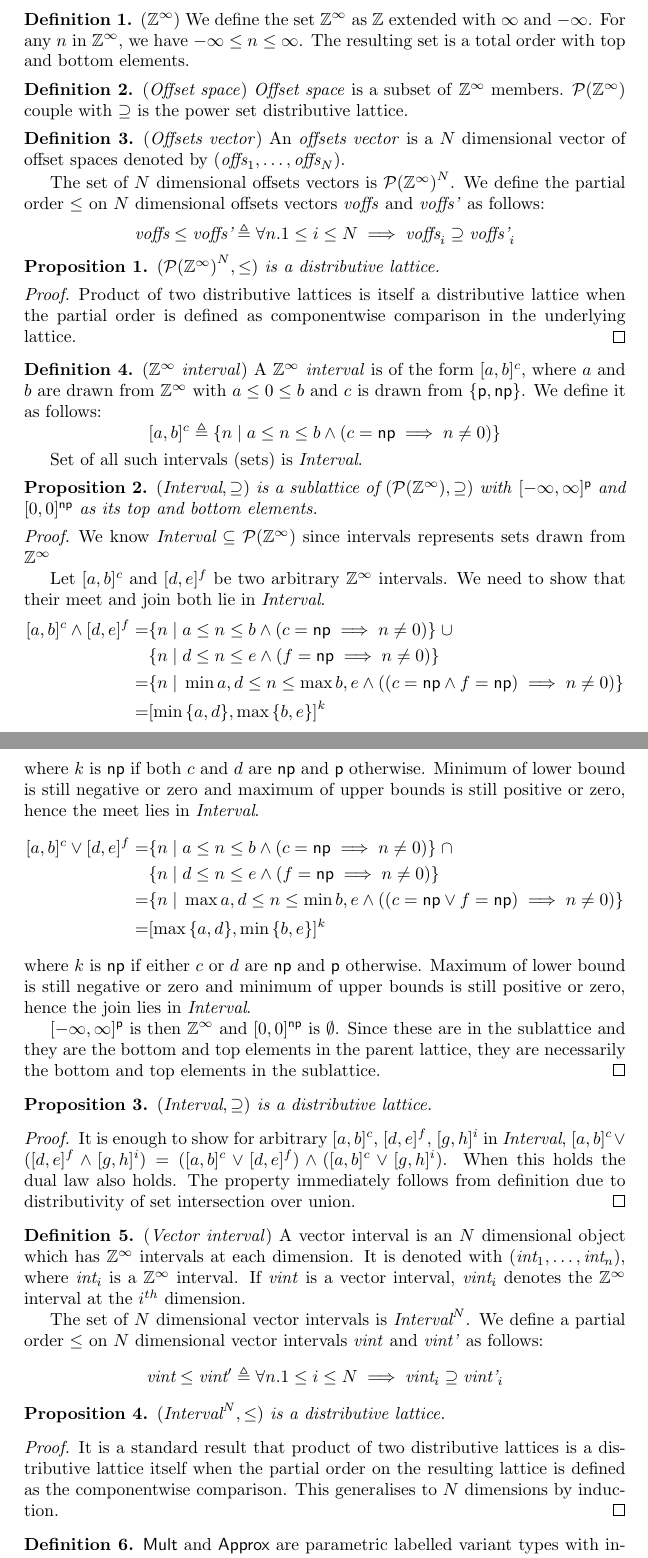
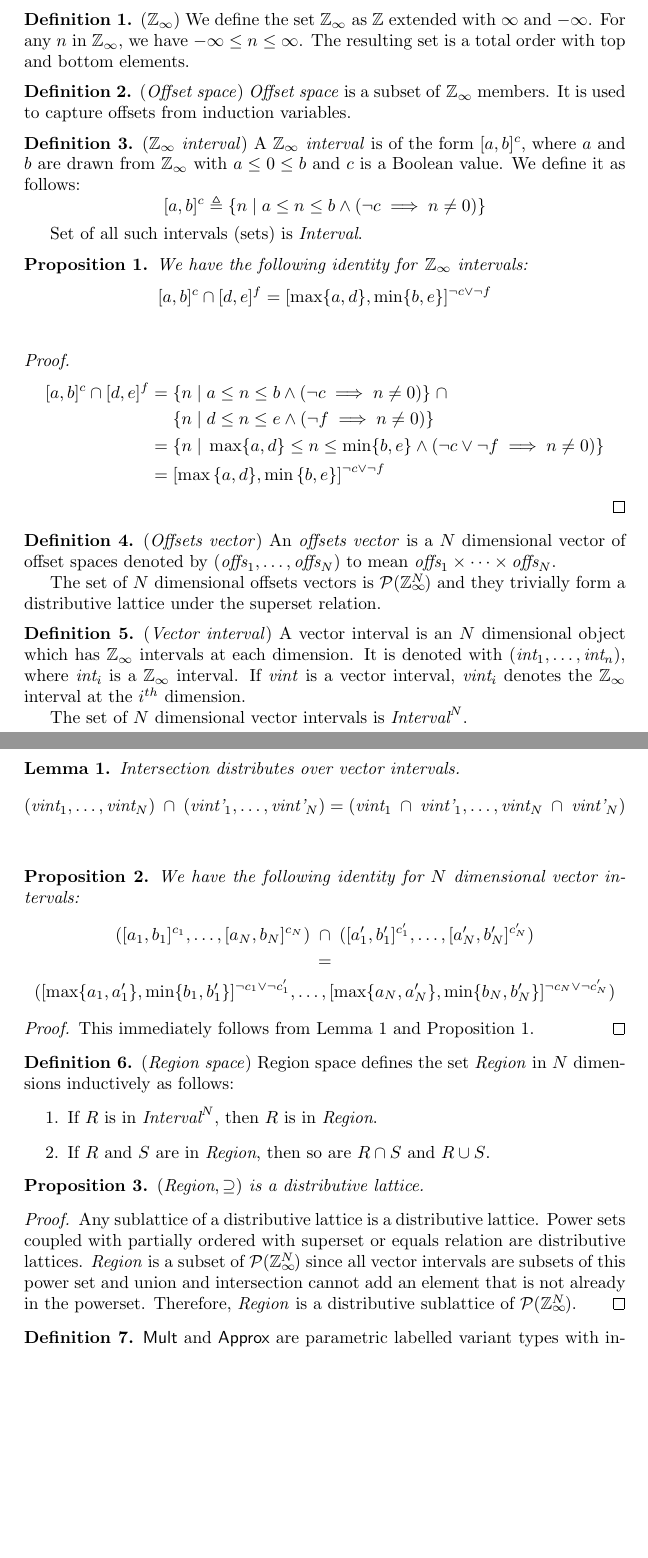
Before and after one commit to camfort/array-analyse, a LaTeX document (oopsla17/lattice-model.tex): two parts of pages 1 and 2 of 3 before the commit and two parts of pages 1 and 2 of 4 after it, joined at a grey line, cut so that both start at the same text, the shorter picture padded with empty space. Compiled offline with pdfLaTeX.

Commit message:
what I got

```diff
--- a/oopsla17/lattice-model.tex
+++ b/oopsla17/lattice-model.tex
@@ -6,6 +6,7 @@
 \usepackage{stmaryrd}
 \usepackage{indentfirst}
 \usepackage{cleveref}
+\usepackage{fixltx2e}
 
 \theoremstyle{definition}
 \newtheorem{defn}{Definition}
@@ -16,10 +17,11 @@
 
 \newcommand{\eg}{\emph{e.g.}}
 
-\newcommand{\zinf}{\textnormal{$\mathbb{Z}^\infty$}}
+\newcommand{\zinf}{\textnormal{$\mathbb{Z}_\infty$}}
 \newcommand{\interp}[1]{\llbracket\texttt{#1}\rrbracket}
 \newcommand{\interv}[3]{\textnormal{$\lbrack#1,#2\rbrack^{#3}$}}
 \newcommand{\vecgen}[3]{\textnormal{$\textit{vec-gen}_{#1}(#2,#3)$}}
+\newcommand{\textcap}[1]{\texttt{\textit{#1}}}
 
 \begin{document}
 
@@ -42,112 +44,122 @@ interpretations of the stencils in the code and the specifications.
 \end{defn}
 
 \begin{defn}{(\emph{Offset space})}
-  \emph{Offset space} is a subset of \zinf{} members. $\mathcal{P}(\zinf{})$
-  couple with $\supseteq$ is the power set distributive lattice.
+  \emph{Offset space} is a subset of \zinf{} members. It is used to capture
+  offsets from induction variables.
+
+%  $\mathcal{P}(\zinf{})$ couple with $\supseteq$ is the power set distributive
+%  lattice.
 \end{defn}
-
-\begin{defn}{(\emph{Offsets vector})}
-  An \emph{offsets vector} is a $N$ dimensional vector of offset spaces denoted
-  by $(\textit{offs}_1, \dots, \textit{offs}_N)$.
-
-  The set of $N$ dimensional offsets vectors is $\mathcal{P}{(\zinf{})}^N$. We
-  define the partial order $\leq$ on $N$ dimensional offsets vectors
-  \textit{voffs} and \textit{voffs'} as follows:
-%
-  \begin{equation*}
-    \textit{voffs} \leq \textit{voffs'} \triangleq
-      \forall n. 1
-        \leq i \leq N \implies \textit{voffs}_i \supseteq \textit{voffs'}_i
-  \end{equation*}
-\end{defn}
-
-\begin{prop}{}
-  $(\mathcal{P}{(\zinf{})}^N, \leq)$ is a distributive lattice.
-\end{prop}
-%
-\begin{proof}
-  Product of two distributive lattices is itself a distributive lattice when the
-  partial order is defined as componentwise comparison in the underlying
-  lattice.
-\end{proof}
 
 \begin{defn}{(\emph{\zinf{} interval})}
   A \emph{\zinf{} interval} is of the form \interv{a}{b}{c}, where $a$ and $b$
-  are drawn from \zinf{} with $a \leq 0 \leq b$ and $c$ is drawn from $\{
-  \textsf{p}, \textsf{np} \}$. We define it as follows:
+  are drawn from \zinf{} with $a \leq 0 \leq b$ and $c$ is a Boolean value. We
+  define it as follows:
 %
   \begin{equation*}
     \interv{a}{b}{c} \triangleq
-      \{ n \;|\; a \leq n \leq b \wedge (c = \textsf{np} \implies n \neq 0) \}
+      \{ n \;|\; a \leq n \leq b \wedge (\neg c \implies n \neq 0) \}
   \end{equation*}
 
   Set of all such intervals (sets) is $\textit{Interval}$.
 \end{defn}
 
 \begin{prop}{}
-  $(\textit{Interval}, \supseteq)$ is a sublattice of
-  $(\mathcal{P}(\zinf{}),\supseteq)$ with \interv{-\infty}{\infty}{\textsf{p}}
-  and \interv{0}{0}{\textsf{np}} as its top and bottom elements.
+  We have the following identity for \zinf{} intervals:
+%
+  \begin{equation*}
+    \interv{a}{b}{c} \cap \interv{d}{e}{f} =
+      \interv{\max \{a,d\}}{\min \{b,e\}}{\neg c \vee \neg f}
+  \end{equation*}\label{def:zinf-intersect}
 \end{prop}
 %
 \begin{proof}
-  We know $\textit{Interval} \subseteq \mathcal{P}(\zinf{})$ since intervals
-  represents sets drawn from {\zinf{}}
-
-  Let \interv{a}{b}{c} and \interv{d}{e}{f} be two arbitrary \zinf{} intervals.
-  We need to show that their meet and join both lie in \textit{Interval}.
-%
   \begin{align*}
-    \interv{a}{b}{c} \wedge \interv{d}{e}{f} = &
-      \{ n \;|\; a \leq n \leq b \wedge (c = \textsf{np} \implies n \neq 0) \}
-      \;\cup \\
-      & \{ n \;|\; d \leq n \leq e \wedge (f = \textsf{np} \implies n \neq 0) \}
+    \interv{a}{b}{c} \cap \interv{d}{e}{f} = &
+      \; \{ n \;|\; a \leq n \leq b \wedge (\neg c \implies n \neq 0) \}
+      \;\cap \\
+      & \; \{ n \;|\; d \leq n \leq e \wedge (\neg f \implies n \neq 0) \}
       \\
-    = & \{ n \;|\; \min{a,d} \leq n \leq \max{b,e} \wedge ((c =
-      \textsf{np} \wedge f = \textsf{np}) \implies n \neq 0) \} \\
-    = & \interv{\min{\{a,d\}}}{\max{\{b,e\}}}{k}
+    = & \; \{ n \;|\; \max \{a,d\} \leq n \leq \min \{b,e\} \wedge (\neg c
+      \vee \neg f \implies n \neq 0) \} \\
+    = & \; \interv{\max{\{a,d\}}}{\min{\{b,e\}}}{\neg c \vee \neg f}
   \end{align*}
-%
-  where $k$ is \textsf{np} if both $c$ and $d$ are \textsf{np} and \textsf{p}
-  otherwise. Minimum of lower bound is still negative or zero and maximum of
-  upper bounds is still positive or zero, hence the meet lies in
-  \textit{Interval}.
-%
-  \begin{align*}
-    \interv{a}{b}{c} \vee \interv{d}{e}{f} = &
-      \{ n \;|\; a \leq n \leq b \wedge (c = \textsf{np} \implies n \neq 0) \}
-      \;\cap \\
-      & \{ n \;|\; d \leq n \leq e \wedge (f = \textsf{np} \implies n \neq 0) \}
-      \\
-    = & \{ n \;|\; \max{a,d} \leq n \leq \min{b,e} \wedge ((c =
-      \textsf{np} \vee f = \textsf{np}) \implies n \neq 0) \} \\
-    = & \interv{\max{\{a,d\}}}{\min{\{b,e\}}}{k}
-  \end{align*}
-%
-  where $k$ is \textsf{np} if either $c$ or $d$ are \textsf{np} and \textsf{p}
-  otherwise. Maximum of lower bound is still negative or zero and minimum of
-  upper bounds is still positive or zero, hence the join lies in
-  \textit{Interval}.
-
-  \interv{-\infty}{\infty}{\textsf{p}} is then \zinf{} and
-  \interv{0}{0}{\textsf{np}} is $\emptyset$. Since these are in the sublattice
-  and they are the bottom and top elements in the parent lattice, they are
-  necessarily the bottom and top elements in the sublattice.
 \end{proof}
 
-\begin{prop}{}
-  $(\textit{Interval},\supseteq)$ is a distributive lattice.
-\end{prop}
+%\begin{prop}{}
+%  $(\textit{Interval}, \supseteq)$ is a sublattice of
+%  $(\mathcal{P}(\zinf{}),\supseteq)$ with \interv{-\infty}{\infty}{\textsf{p}}
+%  and \interv{0}{0}{\textsf{np}} as its top and bottom elements.
+%\end{prop}
+%%
+%\begin{proof}
+%  We know $\textit{Interval} \subseteq \mathcal{P}(\zinf{})$ since intervals
+%  represents sets drawn from {\zinf{}}
 %
-\begin{proof}
-  It is enough to show for arbitrary $\interv{a}{b}{c}$, $\interv{d}{e}{f}$,
-  $\interv{g}{h}{i}$ in \textit{Interval}, $\interv{a}{b}{c} \vee
-  (\interv{d}{e}{f} \wedge \interv{g}{h}{i}) = (\interv{a}{b}{c} \vee
-  \interv{d}{e}{f}) \wedge (\interv{a}{b}{c} \vee \interv{g}{h}{i})$. When this
-  holds the dual law also holds. The property immediately follows from
-  definition due to distributivity of set intersection over union.
-\end{proof}
+%  Let \interv{a}{b}{c} and \interv{d}{e}{f} be two arbitrary \zinf{} intervals.
+%  We need to show that their meet and join both lie in \textit{Interval}.
+%%
+%  \begin{align*}
+%    \interv{a}{b}{c} \wedge \interv{d}{e}{f} = &
+%      \{ n \;|\; a \leq n \leq b \wedge (c = \textsf{np} \implies n \neq 0) \}
+%      \;\cup \\
+%      & \{ n \;|\; d \leq n \leq e \wedge (f = \textsf{np} \implies n \neq 0) \}
+%      \\
+%    = & \{ n \;|\; \min{a,d} \leq n \leq \max{b,e} \wedge ((c =
+%      \textsf{np} \wedge f = \textsf{np}) \implies n \neq 0) \} \\
+%    = & \interv{\min{\{a,d\}}}{\max{\{b,e\}}}{k}
+%  \end{align*}
+%%
+%  where $k$ is \textsf{np} if both $c$ and $d$ are \textsf{np} and \textsf{p}
+%  otherwise. Minimum of lower bound is still negative or zero and maximum of
+%  upper bounds is still positive or zero, hence the meet lies in
+%  \textit{Interval}.
+%%
+%  \begin{align*}
+%    \interv{a}{b}{c} \vee \interv{d}{e}{f} = &
+%      \{ n \;|\; a \leq n \leq b \wedge (c = \textsf{np} \implies n \neq 0) \}
+%      \;\cap \\
+%      & \{ n \;|\; d \leq n \leq e \wedge (f = \textsf{np} \implies n \neq 0) \}
+%      \\
+%    = & \{ n \;|\; \max{a,d} \leq n \leq \min{b,e} \wedge ((c =
+%      \textsf{np} \vee f = \textsf{np}) \implies n \neq 0) \} \\
+%    = & \interv{\max{\{a,d\}}}{\min{\{b,e\}}}{k}
+%  \end{align*}
+%%
+%  where $k$ is \textsf{np} if either $c$ or $d$ are \textsf{np} and \textsf{p}
+%  otherwise. Maximum of lower bound is still negative or zero and minimum of
+%  upper bounds is still positive or zero, hence the join lies in
+%  \textit{Interval}.
 %
+%  \interv{-\infty}{\infty}{\textsf{p}} is then \zinf{} and
+%  \interv{0}{0}{\textsf{np}} is $\emptyset$. Since these are in the sublattice
+%  and they are the bottom and top elements in the parent lattice, they are
+%  necessarily the bottom and top elements in the sublattice.
+%\end{proof}
+
+%\begin{prop}{}
+%  $(\textit{Interval},\supseteq)$ is a distributive lattice.
+%\end{prop}
+%%
+%\begin{proof}
+%  It is enough to show for arbitrary $\interv{a}{b}{c}$, $\interv{d}{e}{f}$,
+%  $\interv{g}{h}{i}$ in \textit{Interval}, $\interv{a}{b}{c} \vee
+%  (\interv{d}{e}{f} \wedge \interv{g}{h}{i}) = (\interv{a}{b}{c} \vee
+%  \interv{d}{e}{f}) \wedge (\interv{a}{b}{c} \vee \interv{g}{h}{i})$. When this
+%  holds the dual law also holds. The property immediately follows from
+%  definition due to distributivity of set intersection over union.
+%\end{proof}
+
+\begin{defn}{(\emph{Offsets vector})}
+  An \emph{offsets vector} is a $N$ dimensional vector of offset spaces denoted
+  by $(\textit{offs}_1, \dots, \textit{offs}_N)$ to mean $\textit{offs}_1 \times
+  \dots \times \textit{offs}_N$.
+
+  The set of $N$ dimensional offsets vectors is
+  $\mathcal{P}{(\zinf{}^{\mkern-19mu{N}})}$ and they trivially form a
+  distributive lattice under the superset relation.
+\end{defn}
+
 \begin{defn}{(\emph{Vector interval})}
   A vector interval is an $N$ dimensional object which has \zinf{} intervals at
   each dimension. It is denoted with $(\textit{int}_1, \dots, \textit{int}_n)$,
@@ -155,26 +167,61 @@ interpretations of the stencils in the code and the specifications.
   interval, $\textit{vint}_i$ denotes the \zinf{} interval at the $i^{th}$
   dimension.
 
-  The set of $N$ dimensional vector intervals is $\textit{Interval}^N$. We
-  define a partial order $\leq$ on $N$ dimensional vector intervals
-  \textit{vint} and \textit{vint'} as follows:
+  The set of $N$ dimensional vector intervals is $\textit{Interval}^N$.
+\end{defn}
+
+\begin{lem}{}
+  Intersection distributes over vector intervals.
 %
   \begin{equation*}
-    \textit{vint} \leq \textit{vint}' \triangleq
-      \forall n. 1
-        \leq i \leq N \implies \textit{vint}_i \supseteq \textit{vint'}_i
-  \end{equation*}
-\end{defn}
+    (\textit{vint}_1, \dots, \textit{vint}_N) \;\cap\;
+      (\textit{vint'}_1, \dots, \textit{vint'}_N)
+      =
+    (\textit{vint}_1 \;\cap\; \textit{vint'}_1, \dots,
+     \textit{vint}_N \;\cap\; \textit{vint'}_N)
+  \end{equation*}\label{lem:vector-dist}
+\end{lem}
 %
 \begin{prop}{}
-  $(\textit{Interval}^N, \leq)$ is a distributive lattice.
+  We have the following identity for $N$ dimensional vector intervals:
+%
+  \begin{gather*}
+    (\interv{a_1}{b_1}{c_1}, \dots, \interv{a_N}{b_N}{c_N}) \; \cap \;
+      (\interv{a'_1}{b'_1}{c'_1}, \dots, \interv{a'_N}{b'_N}{c'_N}) \\
+    = \\
+    (\interv{\max \{a_1,a'_1\}}{\min \{b_1,b'_1\}}{\neg c_1 \vee \neg c'_1},
+      \dots, \interv{\max \{a_N,a'_N\}}{\min \{b_N,b'_N\}}{\neg c_N \vee \neg c'_N})
+  \end{gather*}
 \end{prop}
 %
 \begin{proof}
-  It is a standard result that product of two distributive lattices is a
-  distributive lattice itself when the partial order on the resulting lattice is
-  defined as the componentwise comparison. This generalises to $N$ dimensions by
-  induction.
+  This immediately follows from \Cref{lem:vector-dist} and
+  \Cref{def:zinf-intersect}.
+\end{proof}
+
+\begin{defn}{(\emph{Region space})}
+  Region space defines the set \textit{Region} in $N$ dimensions inductively as
+  follows:
+%
+  \begin{enumerate}
+    \item If $R$ is in $\textit{Interval}^N$, then $R$ is in \textit{Region}.
+    \item If $R$ and $S$ are in \textit{Region}, then so are $R \cap S$ and $R
+      \cup S$.
+  \end{enumerate}
+\end{defn}
+
+\begin{prop}{}
+  $(\textit{Region},\supseteq)$ is a distributive lattice.
+\end{prop}
+%
+\begin{proof}
+  Any sublattice of a distributive lattice is a distributive lattice. Power sets
+  coupled with partially ordered with superset or equals relation are
+  distributive lattices. \textit{Region} is a subset of
+  $\mathcal{P}{(\zinf{}^{\mkern-19mu{N}})}$ since all vector intervals are
+  subsets of this power set and union and intersection cannot add an element
+  that is not already in the powerset. Therefore, \textit{Region} is a
+  distributive sublattice of $\mathcal{P}{(\zinf{}^{\mkern-19mu{N}})}$.
 \end{proof}
 
 \begin{defn}{}
```
Also changed, not shown: oopsla17/lattice-model.tex (53 more changed lines).
